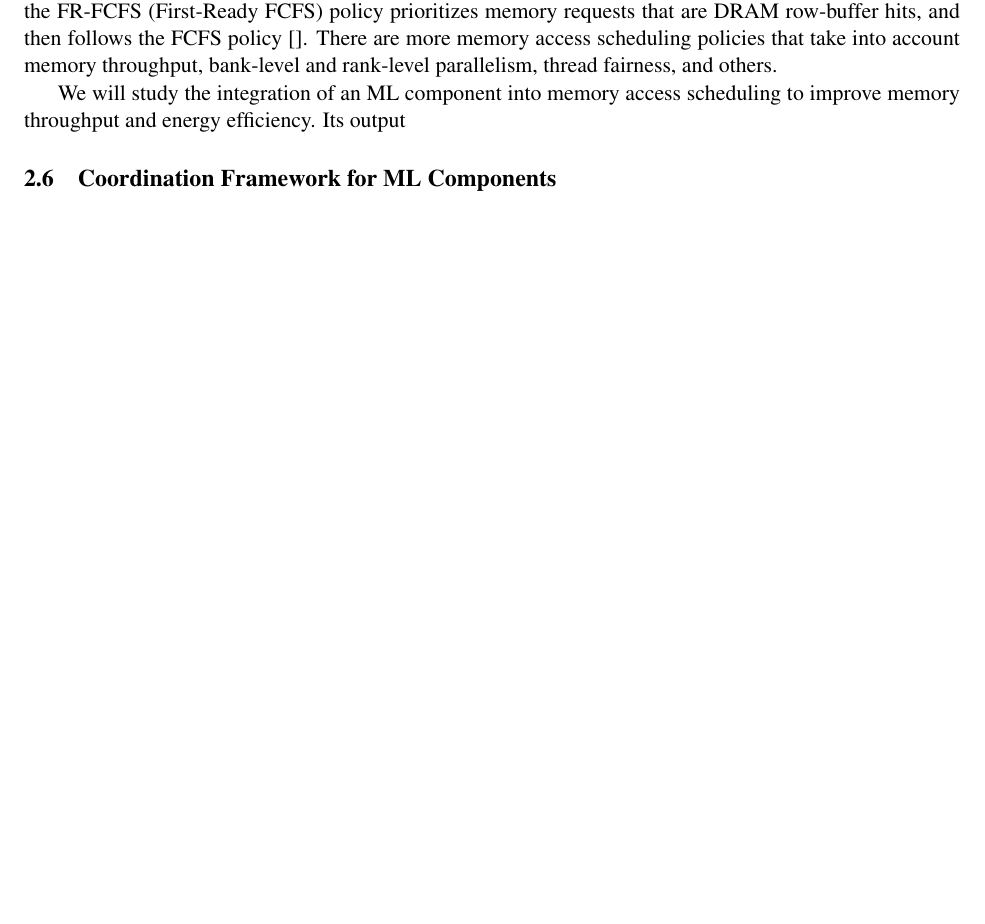
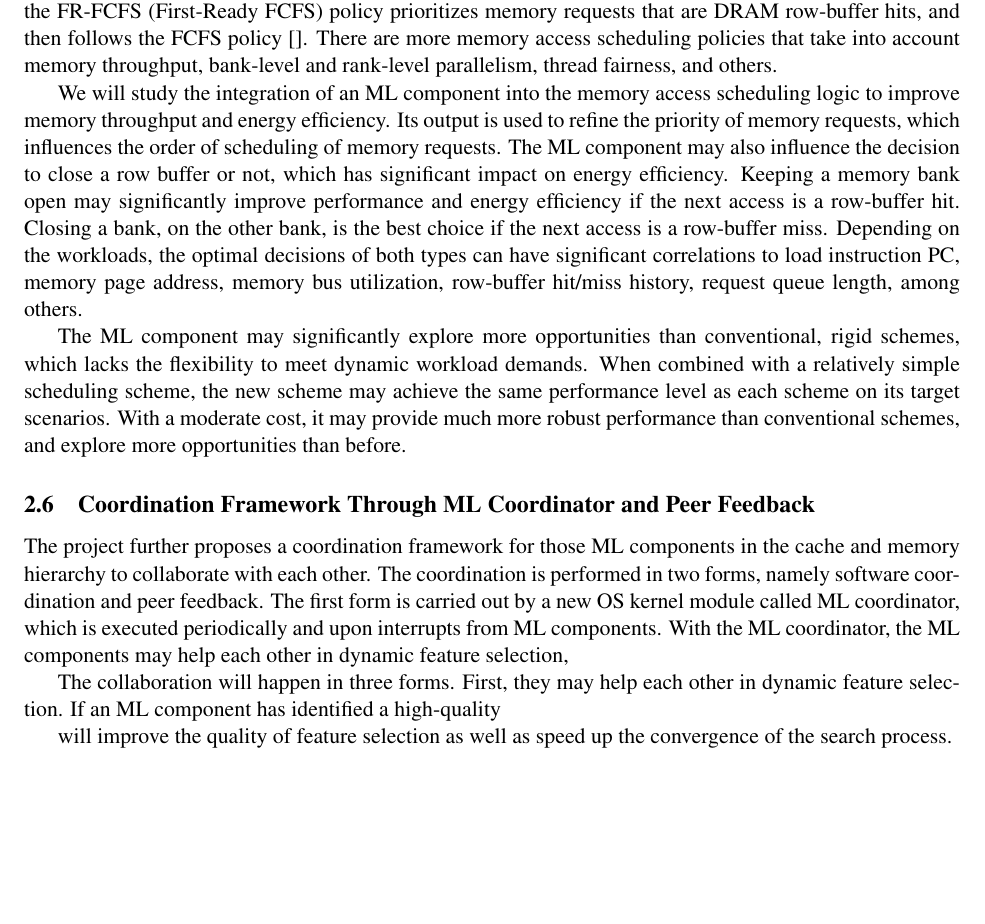
Before and after one commit to zzhu8/NSF-Proposal-F26, a LaTeX document (main.tex, which reads proposed.tex): part of page 4 of 16 before the commit and part of page 4 of 17 after it, cut so that both start at the same text, the shorter picture padded with empty space. Compiled offline with pdfLaTeX.

Commit message:
add proposal 2025

```diff
--- a/proposed.tex
+++ b/proposed.tex
@@ -190,10 +190,44 @@ fairness, and others.
 
 % Discuss the others? PAR-BS, ATLAS, TCM, BLISS.
 
-We will study the integration of an ML component into memory access scheduling to
-improve memory throughput and energy efficiency.  Its output
+We will study the integration of an ML component into the memory access
+scheduling logic to improve memory throughput and energy efficiency.  Its output
+is used to refine the priority of memory requests, which influences the order of
+scheduling of memory requests.  The ML component may also influence the decision
+to close a row buffer or not, which has significant impact on energy efficiency.
+Keeping a memory bank open may significantly improve performance and energy
+efficiency if the next access is a row-buffer hit.  Closing a bank, on the other
+bank, is the best choice if the next access is a row-buffer miss.  Depending on
+the workloads, the optimal decisions of both types can have significant
+correlations to load instruction PC, memory page address, memory bus
+utilization, row-buffer hit/miss history, request queue length, among others.
 
-\subsection{Coordination Framework for ML Components}
+The ML component may significantly explore more opportunities than conventional,
+rigid schemes, which lacks the flexibility to meet dynamic workload demands.
+When combined with a relatively simple scheduling scheme, the new scheme may
+achieve the same performance level as each scheme on its target scenarios.  With
+a moderate cost, it may provide much more robust performance than conventional
+schemes, and explore more opportunities than before.
+
+% I should have discussed the feedback mechanism (learning), but it is tricky.
+
+\subsection{Coordination Framework Through ML Coordinator and Peer
+Feedback}
+
+The project further proposes a coordination framework for those ML components in
+the cache and memory hierarchy to collaborate with each other.  The coordination
+is performed in two forms, namely software coordination and peer feedback.  The
+first form is carried out by a new OS kernel module called ML coordinator, which
+is executed periodically and upon interrupts from ML components.  With the ML
+coordinator, the ML components may help each other in dynamic feature selection,
+
+
+The collaboration will happen in three forms.  First, they may help each other
+in dynamic feature selection.  If an ML component has identified a high-quality
+
+
+will improve the quality of feature selection as well as speed up the
+convergence of the search process.
 
 \subsection{Hardware and Software Coordination}
 
```
Also changed, not shown: Related-Work/proposal-2025.pdf (added), 1 other file.
